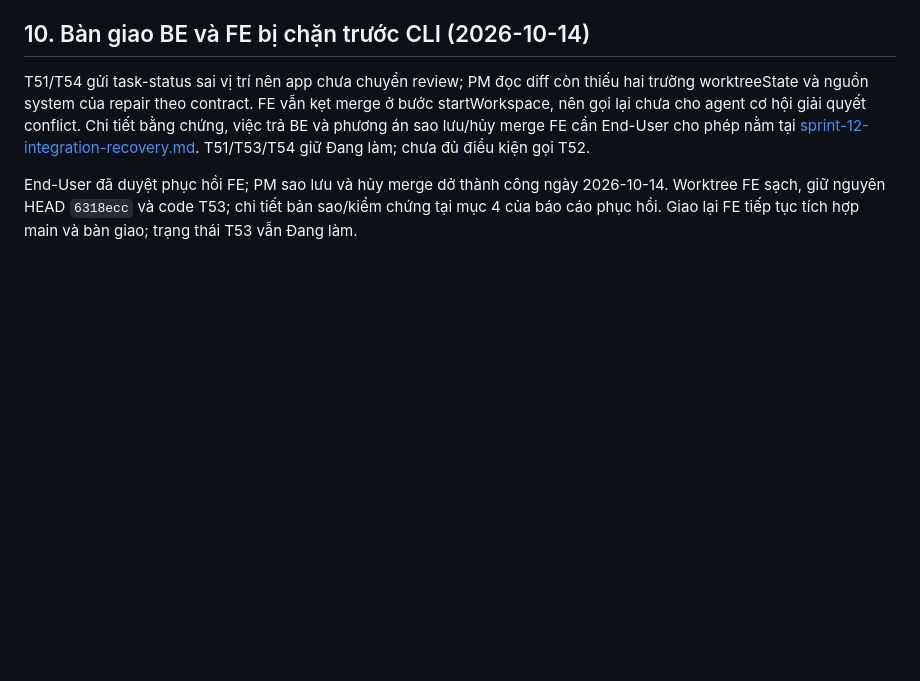
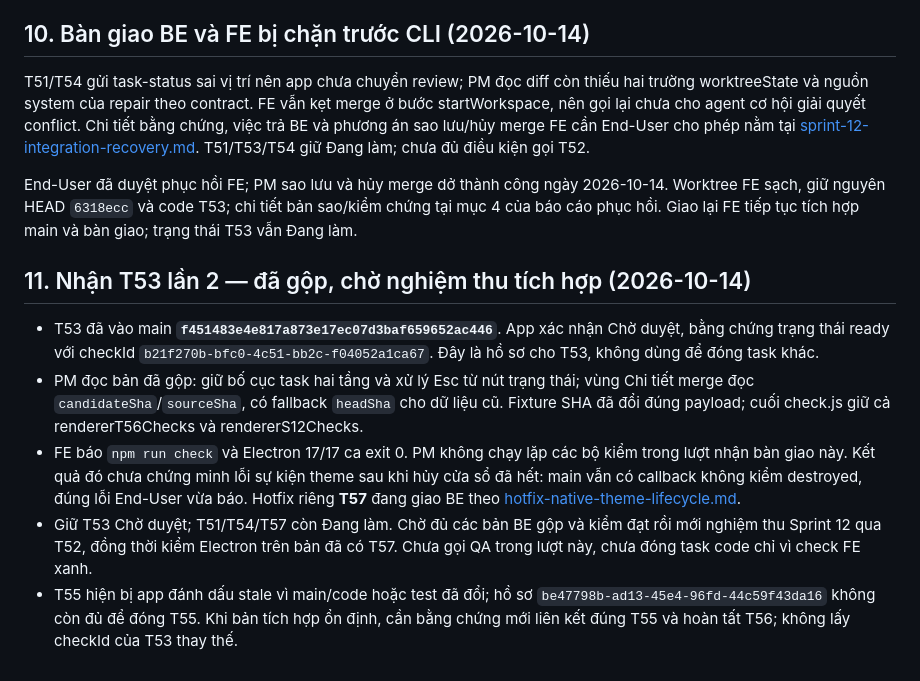
Before and after one commit to namanhdevd8/AgentChat, a Markdown page: reports/sprint-12.md, the part around the change. Rendered like a GitHub page; blank space fills up the shorter version.

Commit message:
pm · Sửa check.js, index.html, renderer.js
Agent-Chat-Queue: d48f67f0-b5bf-4008-a158-980c13e95fcc

```diff
--- a/reports/sprint-12.md
+++ b/reports/sprint-12.md
@@ -124,3 +124,11 @@ T51/T54 vẫn đang do BE làm. PM chỉ gọi QA T52 khi đã nhận đủ các
 T51/T54 gửi task-status sai vị trí nên app chưa chuyển review; PM đọc diff còn thiếu hai trường worktreeState và nguồn system của repair theo contract. FE vẫn kẹt merge ở bước startWorkspace, nên gọi lại chưa cho agent cơ hội giải quyết conflict. Chi tiết bằng chứng, việc trả BE và phương án sao lưu/hủy merge FE cần End-User cho phép nằm tại [sprint-12-integration-recovery.md](sprint-12-integration-recovery.md). T51/T53/T54 giữ Đang làm; chưa đủ điều kiện gọi T52.
 
 End-User đã duyệt phục hồi FE; PM sao lưu và hủy merge dở thành công ngày 2026-10-14. Worktree FE sạch, giữ nguyên HEAD `6318ecc` và code T53; chi tiết bản sao/kiểm chứng tại mục 4 của báo cáo phục hồi. Giao lại FE tiếp tục tích hợp main và bàn giao; trạng thái T53 vẫn Đang làm.
+
+## 11. Nhận T53 lần 2 — đã gộp, chờ nghiệm thu tích hợp (2026-10-14)
+
+- T53 đã vào main **`f451483e4e817a873e17ec07d3baf659652ac446`**. App xác nhận Chờ duyệt, bằng chứng trạng thái ready với checkId `b21f270b-bfc0-4c51-bb2c-f04052a1ca67`. Đây là hồ sơ cho T53, không dùng để đóng task khác.
+- PM đọc bản đã gộp: giữ bố cục task hai tầng và xử lý Esc từ nút trạng thái; vùng Chi tiết merge đọc `candidateSha`/`sourceSha`, có fallback `headSha` cho dữ liệu cũ. Fixture SHA đã đổi đúng payload; cuối check.js giữ cả rendererT56Checks và rendererS12Checks.
+- FE báo `npm run check` và Electron 17/17 ca exit 0. PM không chạy lặp các bộ kiểm trong lượt nhận bàn giao này. Kết quả đó chưa chứng minh lỗi sự kiện theme sau khi hủy cửa sổ đã hết: main vẫn có callback không kiểm destroyed, đúng lỗi End-User vừa báo. Hotfix riêng **T57** đang giao BE theo [hotfix-native-theme-lifecycle.md](hotfix-native-theme-lifecycle.md).
+- Giữ T53 Chờ duyệt; T51/T54/T57 còn Đang làm. Chờ đủ các bản BE gộp và kiểm đạt rồi mới nghiệm thu Sprint 12 qua T52, đồng thời kiểm Electron trên bản đã có T57. Chưa gọi QA trong lượt này, chưa đóng task code chỉ vì check FE xanh.
+- T55 hiện bị app đánh dấu stale vì main/code hoặc test đã đổi; hồ sơ `be47798b-ad13-45e4-96fd-44c59f43da16` không còn đủ để đóng T55. Khi bản tích hợp ổn định, cần bằng chứng mới liên kết đúng T55 và hoàn tất T56; không lấy checkId của T53 thay thế.
```
Also changed, not shown: reports/hotfix-native-theme-lifecycle.md (+4 -0 lines).
